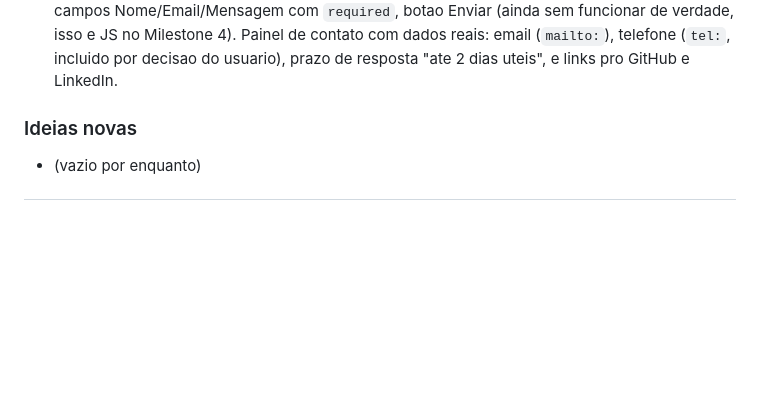
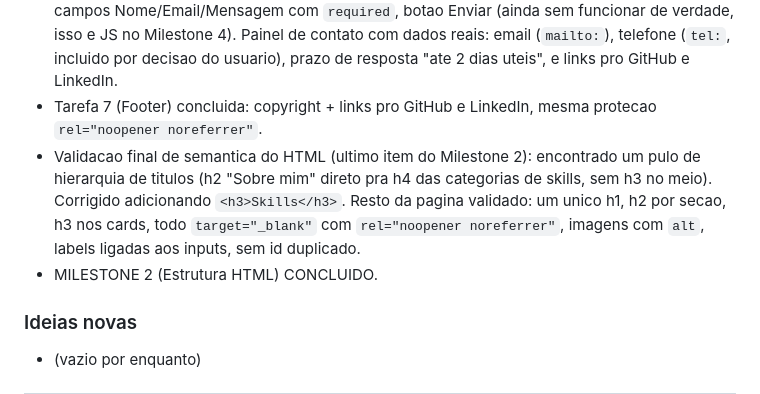
Before and after one commit to D-Rafael/portifolio, a Markdown page: docs/diario-do-projeto.md, the part around the change. Drawn GitHub-style; blank space fills up the shorter version.

Commit message:
docs: atualizado html pronto

```diff
--- a/docs/diario-do-projeto.md
+++ b/docs/diario-do-projeto.md
@@ -93,6 +93,9 @@ Registro de acompanhamento do desenvolvimento do portfolio (HTML, CSS e JS puro)
 - Tarefa 5 (secao Projetos) concluida: decidido nao inventar projetos ficticios. Grade com 3 cards: 1 card real (este proprio Portfolio, com tags HTML/CSS/JavaScript, link pro GitHub com `rel="noopener noreferrer"` por seguranca, e "Ver demo" com `href="#"` ate o deploy no Milestone 5) + 2 cards vazios escrito "Ainda sem projeto", pra reservar espaco pros proximos projetos.
 - Observado: palavra "Portifolio" (com "i" extra) usada no titulo da pagina e nos textos, grafia correta seria "Portfolio". Usuario avisado, decidiu manter por enquanto (nome do repositorio no GitHub tambem esta assim).
 - Tarefa 6 (secao Contato) concluida: formulario com labels ligadas aos inputs (`for`/`id`), campos Nome/Email/Mensagem com `required`, botao Enviar (ainda sem funcionar de verdade, isso e JS no Milestone 4). Painel de contato com dados reais: email (`mailto:`), telefone (`tel:`, incluido por decisao do usuario), prazo de resposta "ate 2 dias uteis", e links pro GitHub e LinkedIn.
+- Tarefa 7 (Footer) concluida: copyright + links pro GitHub e LinkedIn, mesma protecao `rel="noopener noreferrer"`.
+- Validacao final de semantica do HTML (ultimo item do Milestone 2): encontrado um pulo de hierarquia de titulos (h2 "Sobre mim" direto pra h4 das categorias de skills, sem h3 no meio). Corrigido adicionando `<h3>Skills</h3>`. Resto da pagina validado: um unico h1, h2 por secao, h3 nos cards, todo `target="_blank"` com `rel="noopener noreferrer"`, imagens com `alt`, labels ligadas aos inputs, sem id duplicado.
+- MILESTONE 2 (Estrutura HTML) CONCLUIDO.
 
 ### Ideias novas
 
```
